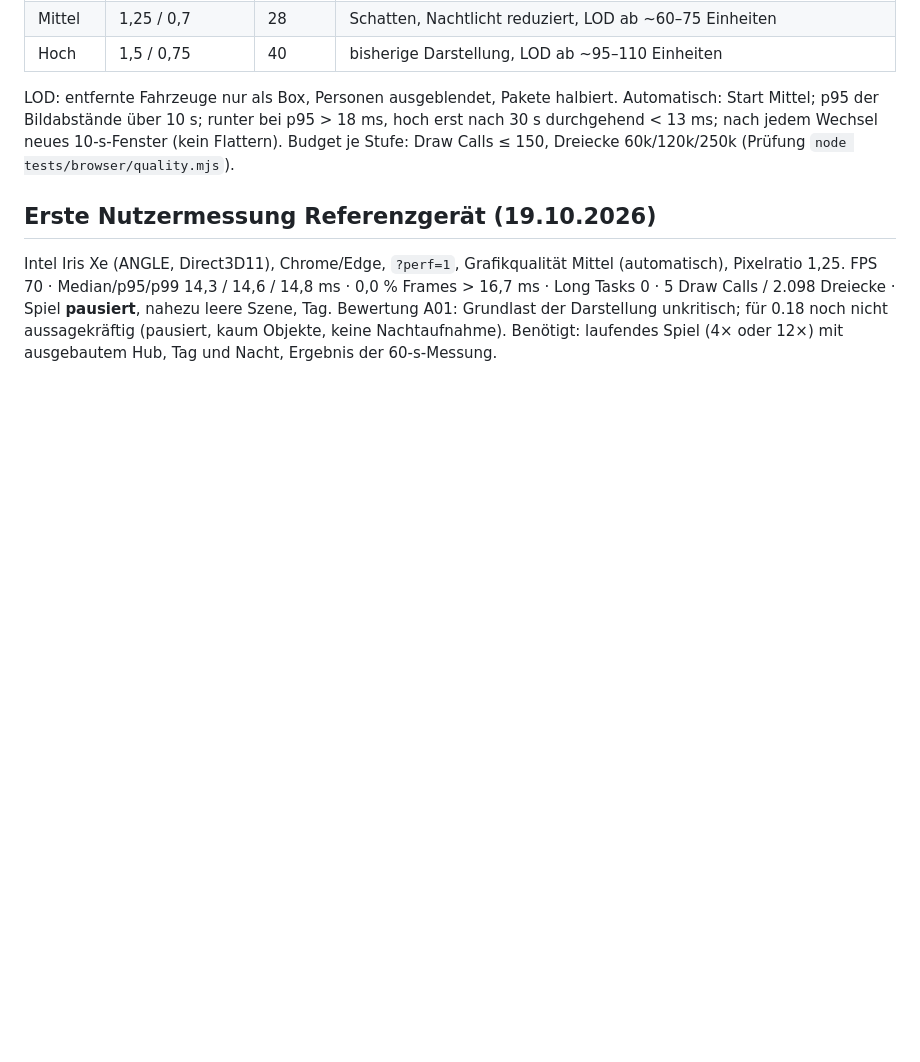
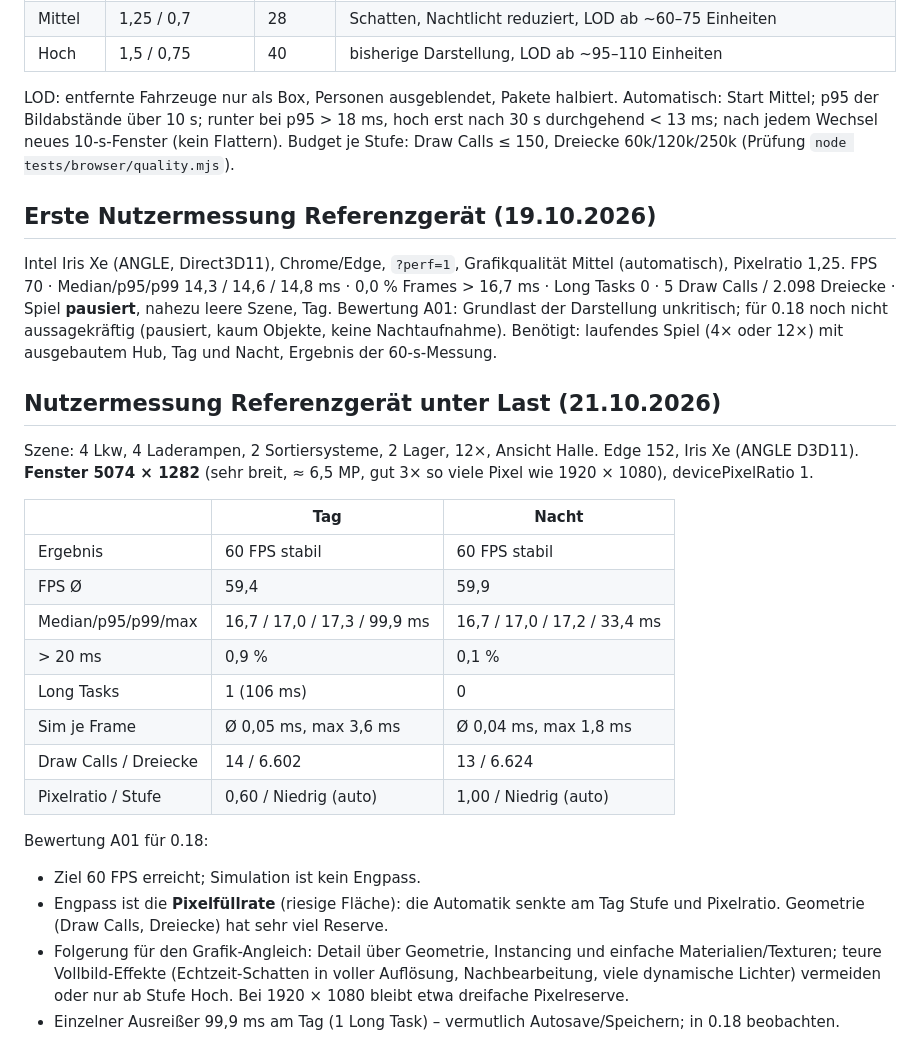
Before and after one commit to 0x0057A4/Logistics, a Markdown page: docs/MESSUNG-60FPS.md, the part around the change. GitHub-like rendering; blank space fills up the shorter version.

Commit message:
Messung 60 FPS unter Last (Tag/Nacht, 12×) dokumentiert, Folgerungen für 0.18
Co-Authored-By: Claude Opus 5.5 <noreply@anthropic.com>
Claude-Session: https://claude.ai/code/session_01JKg2Ugwyoboau73y8G2AiU

```diff
--- a/docs/MESSUNG-60FPS.md
+++ b/docs/MESSUNG-60FPS.md
@@ -65,3 +65,24 @@ LOD: entfernte Fahrzeuge nur als Box, Personen ausgeblendet, Pakete halbiert. Au
 Intel Iris Xe (ANGLE, Direct3D11), Chrome/Edge, `?perf=1`, Grafikqualität Mittel (automatisch), Pixelratio 1,25.
 FPS 70 · Median/p95/p99 14,3 / 14,6 / 14,8 ms · 0,0 % Frames > 16,7 ms · Long Tasks 0 · 5 Draw Calls / 2.098 Dreiecke · Spiel **pausiert**, nahezu leere Szene, Tag.
 Bewertung A01: Grundlast der Darstellung unkritisch; für 0.18 noch nicht aussagekräftig (pausiert, kaum Objekte, keine Nachtaufnahme). Benötigt: laufendes Spiel (4× oder 12×) mit ausgebautem Hub, Tag und Nacht, Ergebnis der 60-s-Messung.
+
+## Nutzermessung Referenzgerät unter Last (21.10.2026)
+
+Szene: 4 Lkw, 4 Laderampen, 2 Sortiersysteme, 2 Lager, 12×, Ansicht Halle. Edge 152, Iris Xe (ANGLE D3D11). **Fenster 5074 × 1282** (sehr breit, ≈ 6,5 MP, gut 3× so viele Pixel wie 1920 × 1080), devicePixelRatio 1.
+
+| | Tag | Nacht |
+|---|---|---|
+| Ergebnis | 60 FPS stabil | 60 FPS stabil |
+| FPS Ø | 59,4 | 59,9 |
+| Median/p95/p99/max | 16,7 / 17,0 / 17,3 / 99,9 ms | 16,7 / 17,0 / 17,2 / 33,4 ms |
+| > 20 ms | 0,9 % | 0,1 % |
+| Long Tasks | 1 (106 ms) | 0 |
+| Sim je Frame | Ø 0,05 ms, max 3,6 ms | Ø 0,04 ms, max 1,8 ms |
+| Draw Calls / Dreiecke | 14 / 6.602 | 13 / 6.624 |
+| Pixelratio / Stufe | 0,60 / Niedrig (auto) | 1,00 / Niedrig (auto) |
+
+Bewertung A01 für 0.18:
+- Ziel 60 FPS erreicht; Simulation ist kein Engpass.
+- Engpass ist die **Pixelfüllrate** (riesige Fläche): die Automatik senkte am Tag Stufe und Pixelratio. Geometrie (Draw Calls, Dreiecke) hat sehr viel Reserve.
+- Folgerung für den Grafik-Angleich: Detail über Geometrie, Instancing und einfache Materialien/Texturen; teure Vollbild-Effekte (Echtzeit-Schatten in voller Auflösung, Nachbearbeitung, viele dynamische Lichter) vermeiden oder nur ab Stufe Hoch. Bei 1920 × 1080 bleibt etwa dreifache Pixelreserve.
+- Einzelner Ausreißer 99,9 ms am Tag (1 Long Task) – vermutlich Autosave/Speichern; in 0.18 beobachten.
```
